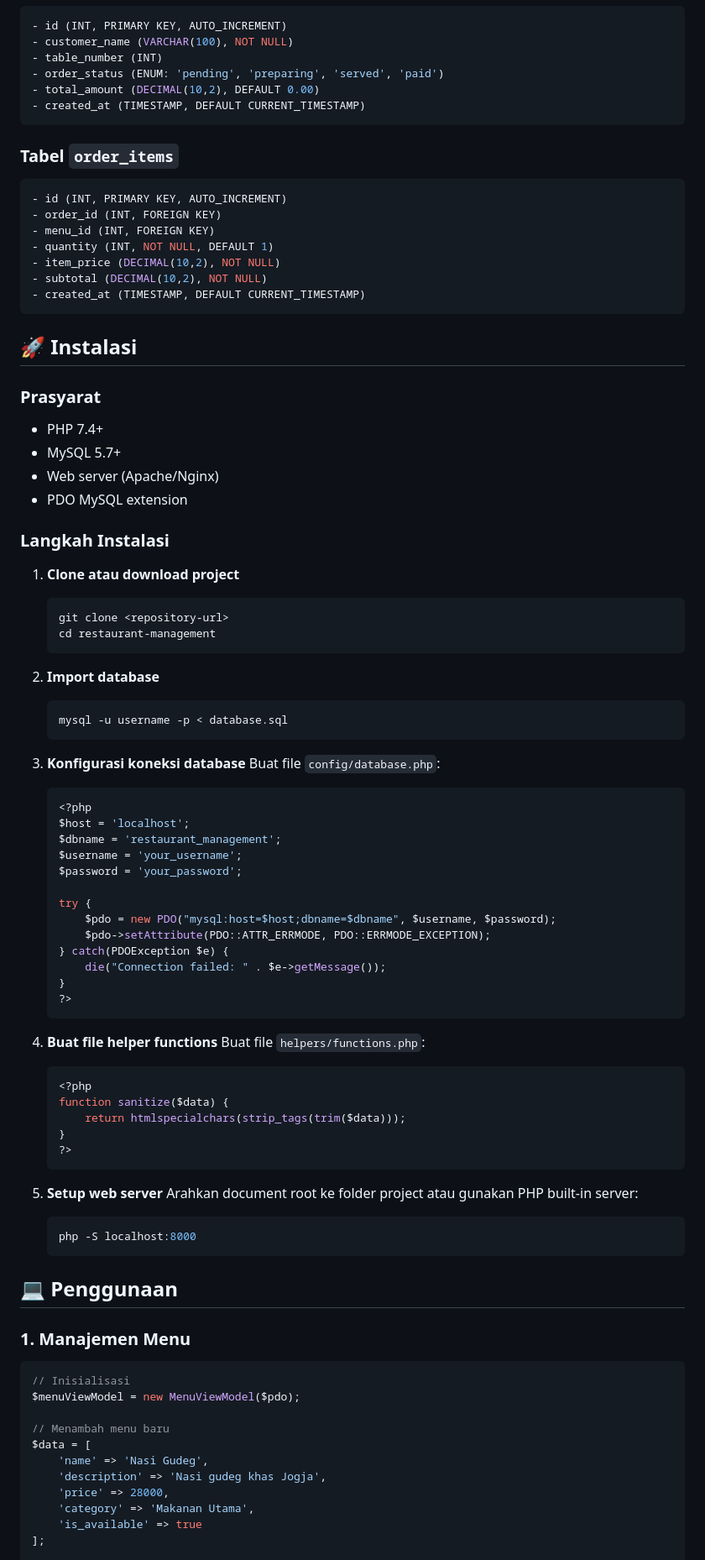
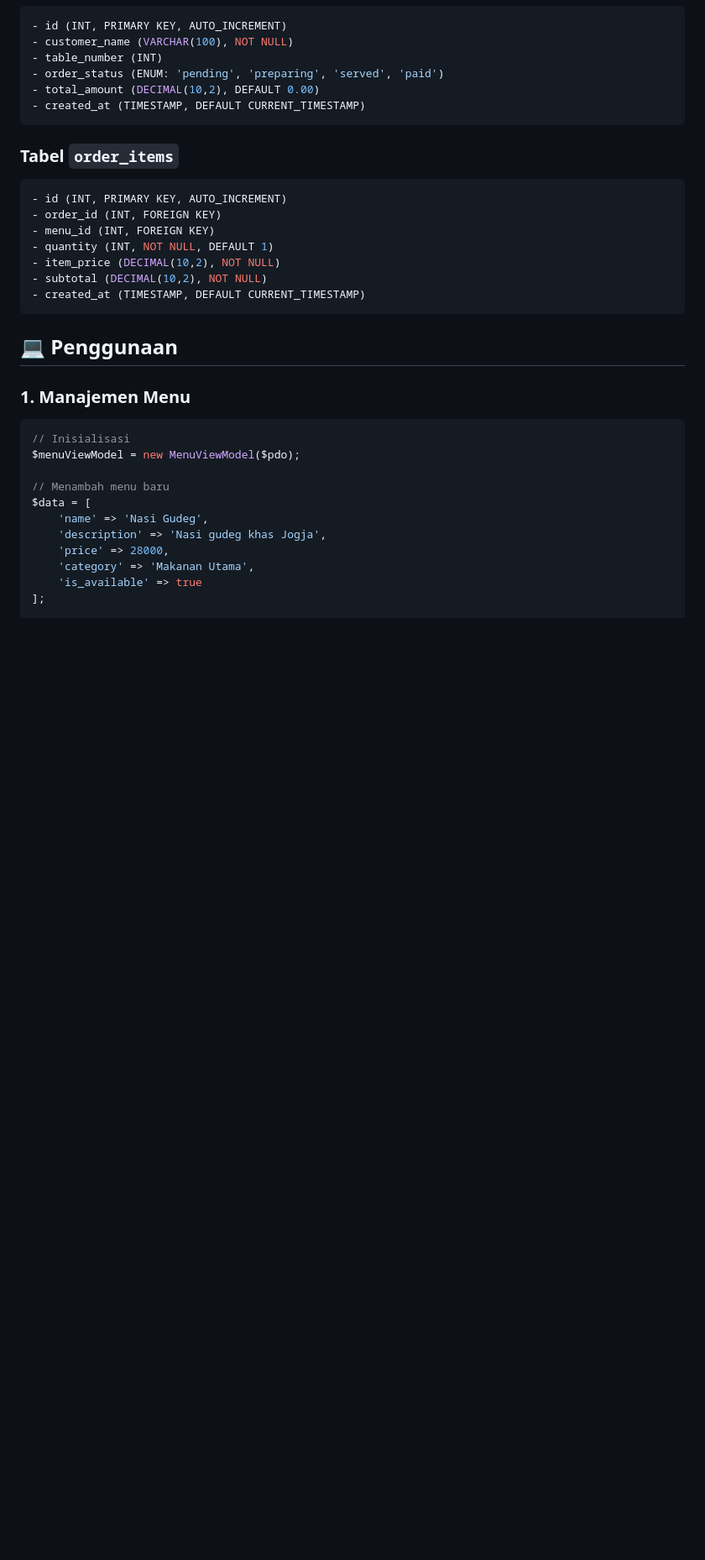
Before and after one commit to Tarz24/TP10DPBO2025C2, a Markdown page: README.md, the part around one of its changes. Shown at 84% size. Drawn GitHub-style; blank space fills up the shorter version.

````diff
--- a/README.md
+++ b/README.md
@@ -59,61 +61,6 @@ Sistem ini menggunakan arsitektur **MVVM (Model-View-ViewModel)**:
 - subtotal (DECIMAL(10,2), NOT NULL)
 - created_at (TIMESTAMP, DEFAULT CURRENT_TIMESTAMP)
 ```
-
-## 🚀 Instalasi
-
-### Prasyarat
-- PHP 7.4+
-- MySQL 5.7+
-- Web server (Apache/Nginx)
-- PDO MySQL extension
-
-### Langkah Instalasi
-
-1. **Clone atau download project**
-   ```bash
-   git clone <repository-url>
-   cd restaurant-management
-   ```
-
-2. **Import database**
-   ```bash
-   mysql -u username -p < database.sql
-   ```
-
-3. **Konfigurasi koneksi database**
-   Buat file `config/database.php`:
-   ```php
-   <?php
-   $host = 'localhost';
-   $dbname = 'restaurant_management';
-   $username = 'your_username';
-   $password = 'your_password';
-
-   try {
-       $pdo = new PDO("mysql:host=$host;dbname=$dbname", $username, $password);
-       $pdo->setAttribute(PDO::ATTR_ERRMODE, PDO::ERRMODE_EXCEPTION);
-   } catch(PDOException $e) {
-       die("Connection failed: " . $e->getMessage());
-   }
-   ?>
-   ```
-
-4. **Buat file helper functions**
-   Buat file `helpers/functions.php`:
-   ```php
-   <?php
-   function sanitize($data) {
-       return htmlspecialchars(strip_tags(trim($data)));
-   }
-   ?>
-   ```
-
-5. **Setup web server**
-   Arahkan document root ke folder project atau gunakan PHP built-in server:
-   ```bash
-   php -S localhost:8000
-   ```
 
 ## 💻 Penggunaan
 
````
Also changed, not shown: other parts of README.md (+2 -0 lines).
